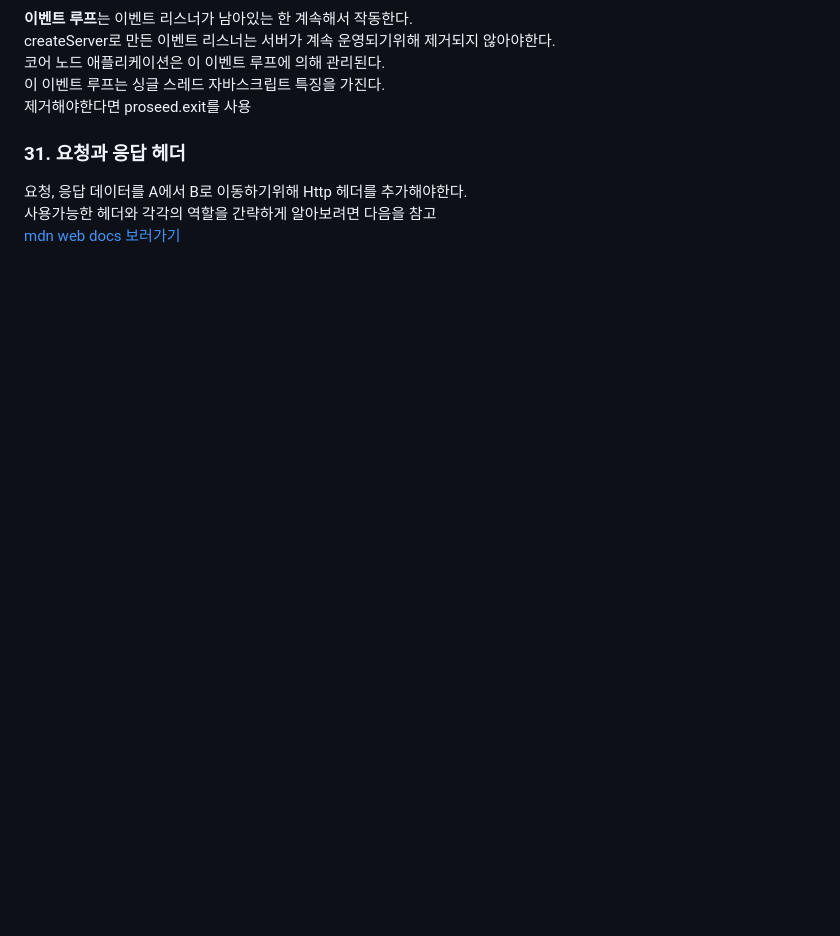
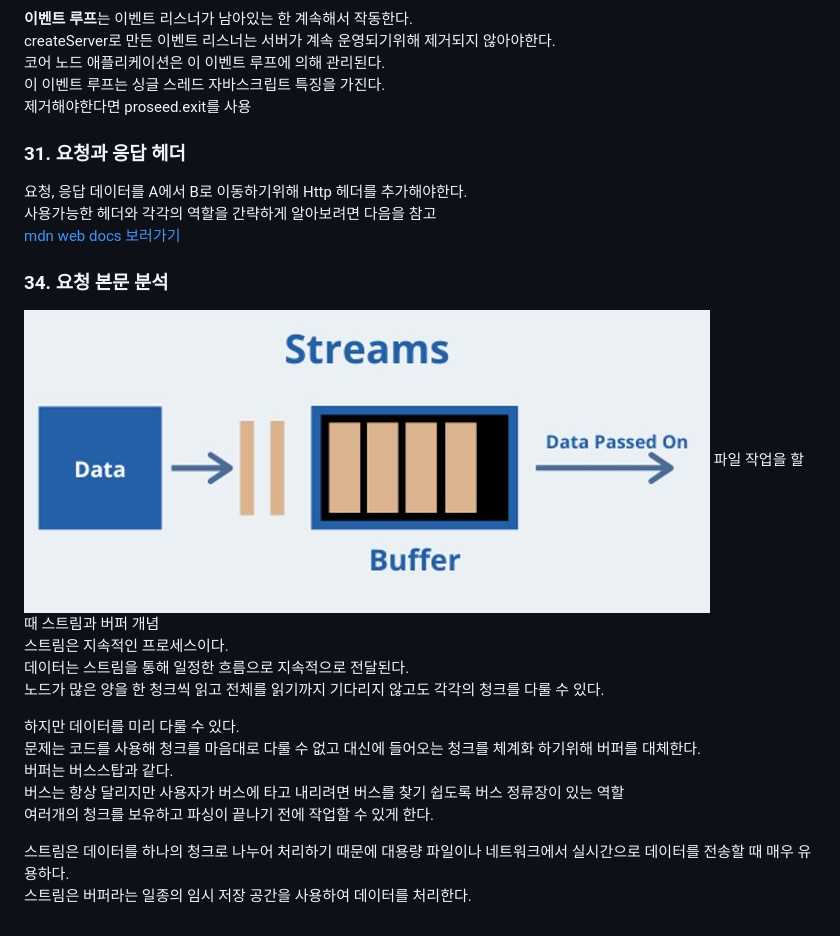
Before and after one commit to eunji1/NodeJS, a Markdown page: Section3/README.md, the part around the change. Rendered like a GitHub page; pictures changed too: Section3/imgs/nodejs_steam&buffer.png (added); blank space fills up the shorter version.

Commit message:
section3 요청 본문 분석 스트림과 버퍼

```diff
--- a/Section3/README.md
+++ b/Section3/README.md
@@ -19,3 +19,21 @@ createServer로 만든 이벤트 리스너는 서버가 계속 운영되기위
 요청, 응답 데이터를 A에서 B로 이동하기위해 Http 헤더를 추가해야한다.<br>
 사용가능한 헤더와 각각의 역할을 간략하게 알아보려면 다음을 참고<br>
 [mdn web docs 보러가기](https://developer.mozilla.org/en-US/docs/Web/HTTP/Headers)
+
+
+### 34. 요청 본문 분석
+
+<img src="./imgs/nodejs_steam&buffer.png"></img>
+파일 작업을 할 때 스트림과 버퍼 개념<br>
+스트림은 지속적인 프로세스이다.<br>
+데이터는 스트림을 통해 일정한 흐름으로 지속적으로 전달된다.<br>
+노드가 많은 양을 한 청크씩 읽고 전체를 읽기까지 기다리지 않고도 각각의 청크를 다룰 수 있다.<br>
+
+하지만 데이터를 미리 다룰 수 있다.<br>
+문제는 코드를 사용해 청크를 마음대로 다룰 수 없고 대신에 들어오는 청크를 체계화 하기위해 버퍼를 대체한다.<br>
+버퍼는 버스스탑과 같다.<br>
+버스는 항상 달리지만 사용자가 버스에 타고 내리려면 버스를 찾기 쉽도록 버스 정류장이 있는 역할<br>
+여러개의 청크를 보유하고 파싱이 끝나기 전에 작업할 수 있게 한다.<br>
+
+스트림은 데이터를 하나의 청크로 나누어 처리하기 때문에 대용량 파일이나 네트워크에서 실시간으로 데이터를 전송할 때 매우 유용하다.<br>
+스트림은 버퍼라는 일종의 임시 저장 공간을 사용하여 데이터를 처리한다.<br>
```
Also changed, not shown: 2 other files.
